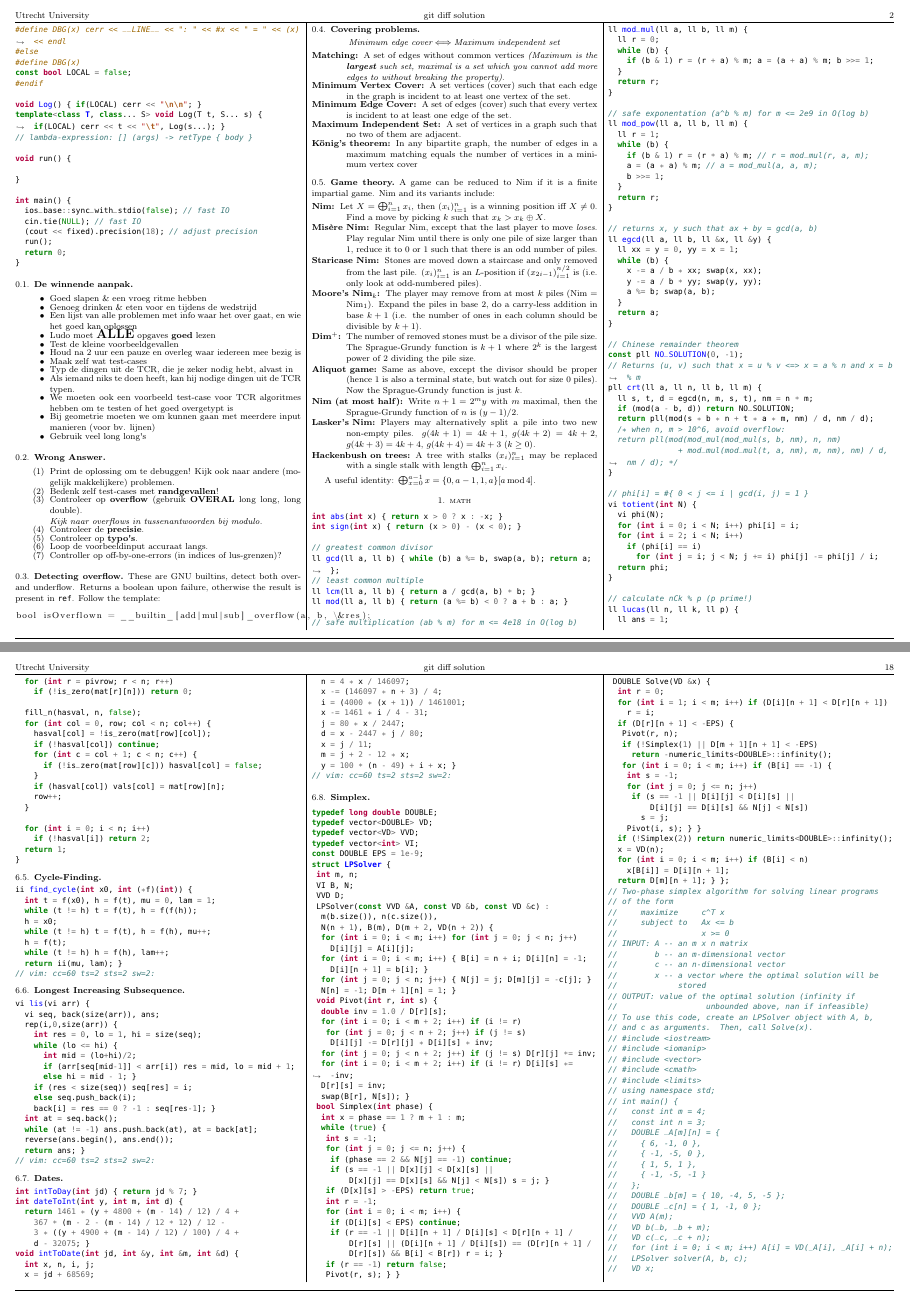
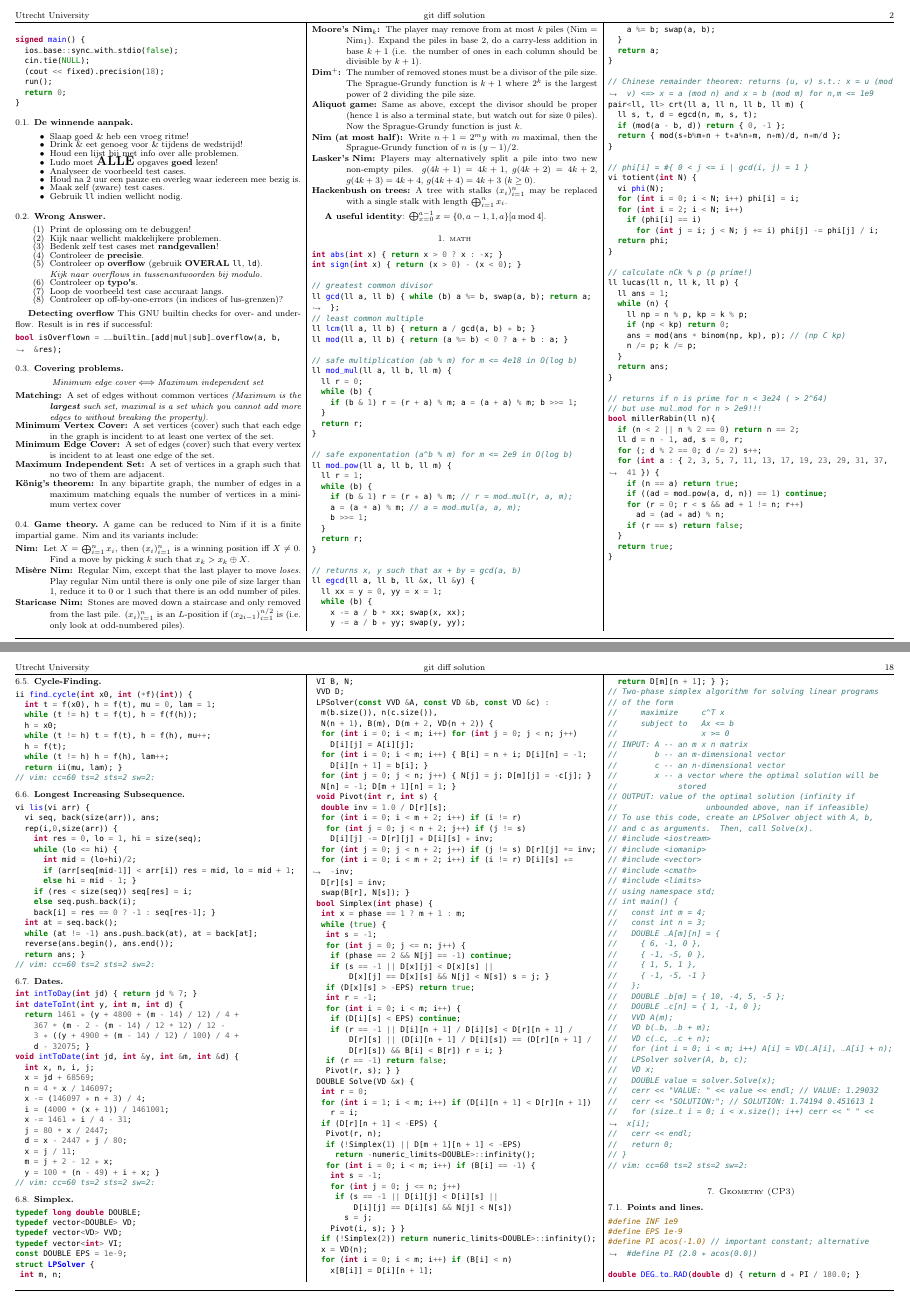
Before and after one commit to ludopulles/tcr, a LaTeX paper (tcr.tex): pages 2 and 18 of 24, joined at a grey line. Compiled offline with pdfLaTeX.

```diff
--- a/tcr.tex
+++ b/tcr.tex
@@ -101,40 +101,34 @@
 
 \begin{itemize}
 	\setlength\itemsep{-.25em}
-	\item Goed slapen \& een vroeg ritme hebben
-	\item Genoeg drinken \& eten voor en tijdens de wedstrijd
-	\item Een lijst van alle problemen met info waar het over gaat, en wie het goed kan oplossen
-	\item Ludo moet {\huge\textbf{ALLE}} opgaves \textbf{goed} lezen
-	\item Test de kleine voorbeeldgevallen
-	\item Houd na 2 uur een pauze en overleg waar iedereen mee bezig is
-	\item Maak zelf wat test-cases
-	\item Typ de dingen uit de TCR, die je zeker nodig hebt, alvast in
-	\item Als iemand niks te doen heeft, kan hij nodige dingen uit de TCR typen.
-	\item We moeten ook een voorbeeld test-case voor TCR algoritmes hebben om te testen of het goed overgetypt is
-	\item Bij geometrie moeten we om kunnen gaan met meerdere input manieren (voor bv. lijnen)
-	\item Gebruik veel long long\textquotesingle s
+	\item Slaap goed \& heb een vroeg ritme!
+	\item Drink \& eet genoeg voor \& tijdens de wedstrijd!
+	\item Houd een lijst bij met info over alle problemen.
+	\item Ludo moet {\huge\textbf{ALLE}} opgaves \textbf{goed} lezen!
+	\item Analyseer de voorbeeld test cases.
+	\item Houd na 2 uur een pauze en overleg waar iedereen mee bezig is.
+	\item Maak zelf (zware) test cases.
+	\item Gebruik \texttt{ll} indien wellicht nodig.
 \end{itemize}
 
 \subsection{Wrong Answer}
 
 \begin{enumerate}
 	\setlength\itemsep{-.25em}
-	\item Print de oplossing om te debuggen! Kijk ook naar andere (mogelijk makkelijkere) problemen.
-	\item Bedenk zelf test-cases met \textbf{randgevallen}!
-	\item Controleer op \textbf{overflow} (gebruik \textbf{OVERAL} long long, long double).
+	\item Print de oplossing om te debuggen!
+	\item Kijk naar wellicht makkelijkere problemen.
+	\item Bedenk zelf test cases met \textbf{randgevallen}!
+	\item Controleer de \textbf{precisie}.
+	\item Controleer op \textbf{overflow} (gebruik \textbf{OVERAL} \texttt{ll}, \texttt{ld}).
 		\\ \textit{Kijk naar overflows in tussenantwoorden bij modulo.}
-	\item Controleer de \textbf{precisie}.
 	\item Controleer op \textbf{typo\textquotesingle s}.
-	\item Loop de voorbeeldinput accuraat langs.
-	\item Controller op off-by-one-errors (in indices of lus-grenzen)?
+	\item Loop de voorbeeld test case accuraat langs.
+	\item Controleer op off-by-one-errors (in indices of lus-grenzen)?
 \end{enumerate}
 
-\subsection{Detecting overflow}
-These are GNU builtins, detect both over- and underflow. Returns a boolean upon failure, otherwise the result is present in \texttt{ref}. Follow the template:
-
-\begin{lstlisting}
-bool isOverflown = __builtin_[add|mul|sub]_overflow(a, b, \&res);
-\end{lstlisting}
+\textbf{Detecting overflow}
+This GNU builtin checks for over- and underflow. Result is in \texttt{res} if successful:
+\code{other/overflow.cpp}
 
 \subsection{Covering problems}
 
@@ -173,7 +167,7 @@
 \end{description}
 % \end{comment}
 
-A useful identity: $\bigoplus_{x=0}^{a - 1} x = \{0, a - 1, 1, a\}[a \, \mathrm{mod} \, 4]$.
+\textbf{A useful identity}: $\bigoplus_{x=0}^{a - 1} x = \{0, a - 1, 1, a\}[a \, \mathrm{mod} \, 4]$.
 
 \section{math}
 
```
Also changed, not shown: code/T.cpp (+12 -20 lines), code/math/math.cpp (+5 -10 lines), code/other/overflow.cpp (added, +1 -0 lines), code/start.sh (deleted), tcr.pdf, tcr.tex (6 more changed lines), 2 other files.
